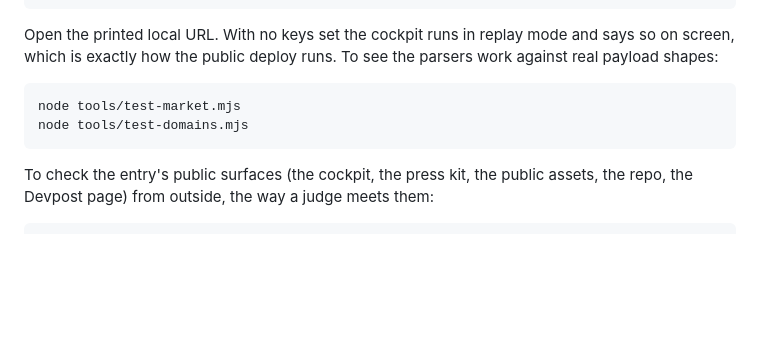
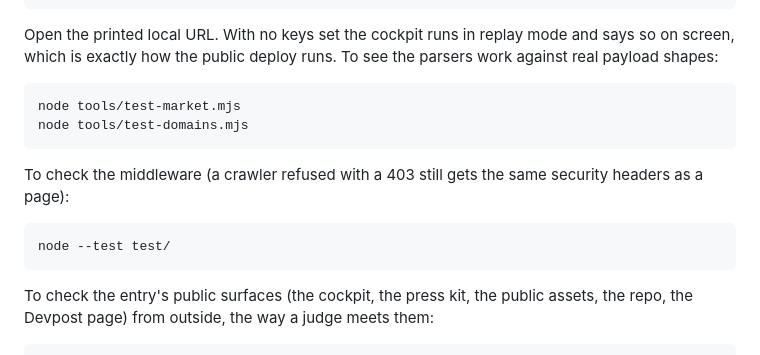
Before and after one commit to thebrockchain/fleetcommand, a Markdown page: README.md, the part around the change. Drawn GitHub-style; blank space fills up the shorter version.

```diff
--- a/README.md
+++ b/README.md
@@ -164,6 +164,11 @@ the parsers work against real payload shapes:
     node tools/test-market.mjs
     node tools/test-domains.mjs
 
+To check the middleware (a crawler refused with a 403 still gets the same
+security headers as a page):
+
+    node --test test/
+
 To check the entry's public surfaces (the cockpit, the press kit, the public
 assets, the repo, the Devpost page) from outside, the way a judge meets them:
 
```
Also changed, not shown: NEXT.md (+13 -12 lines).
